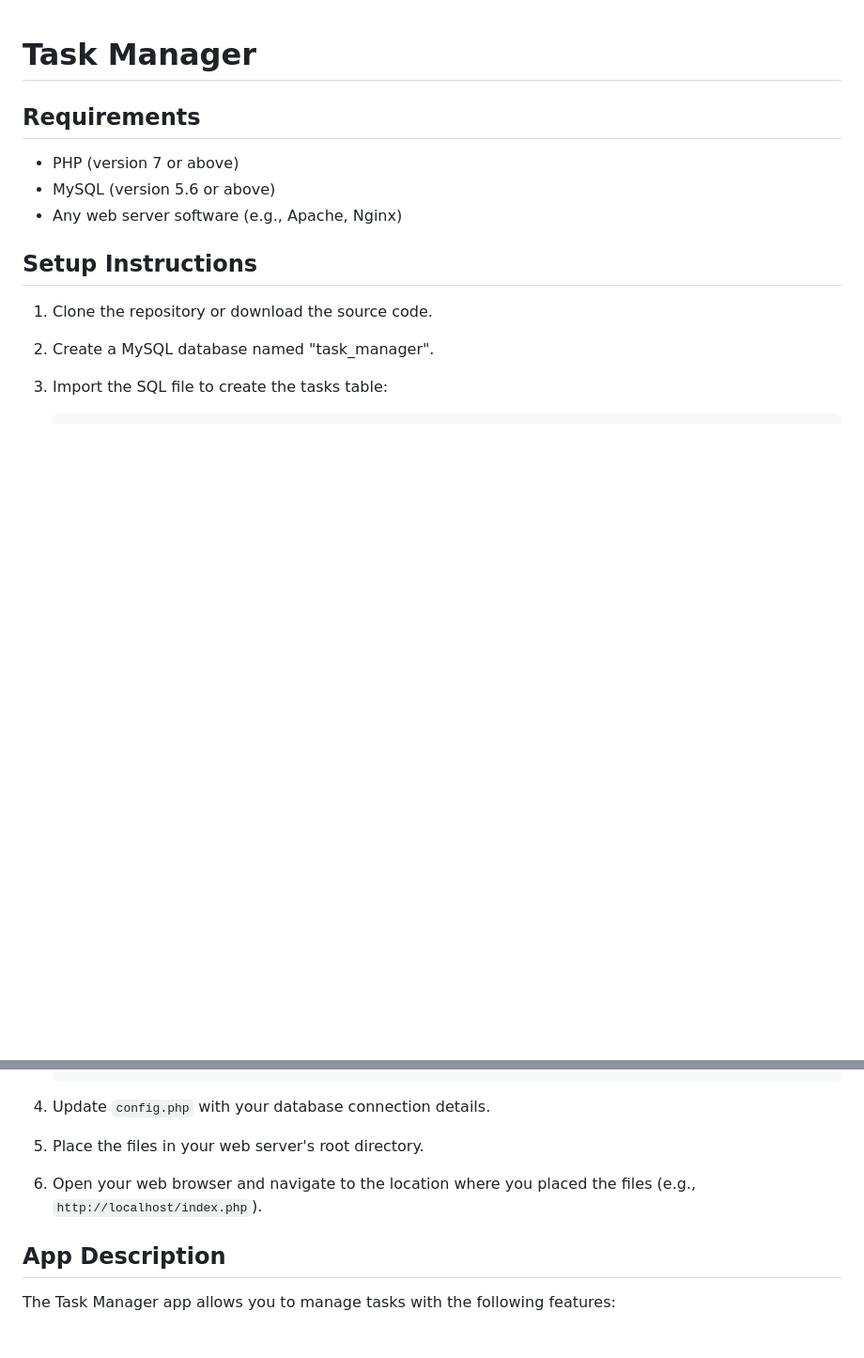
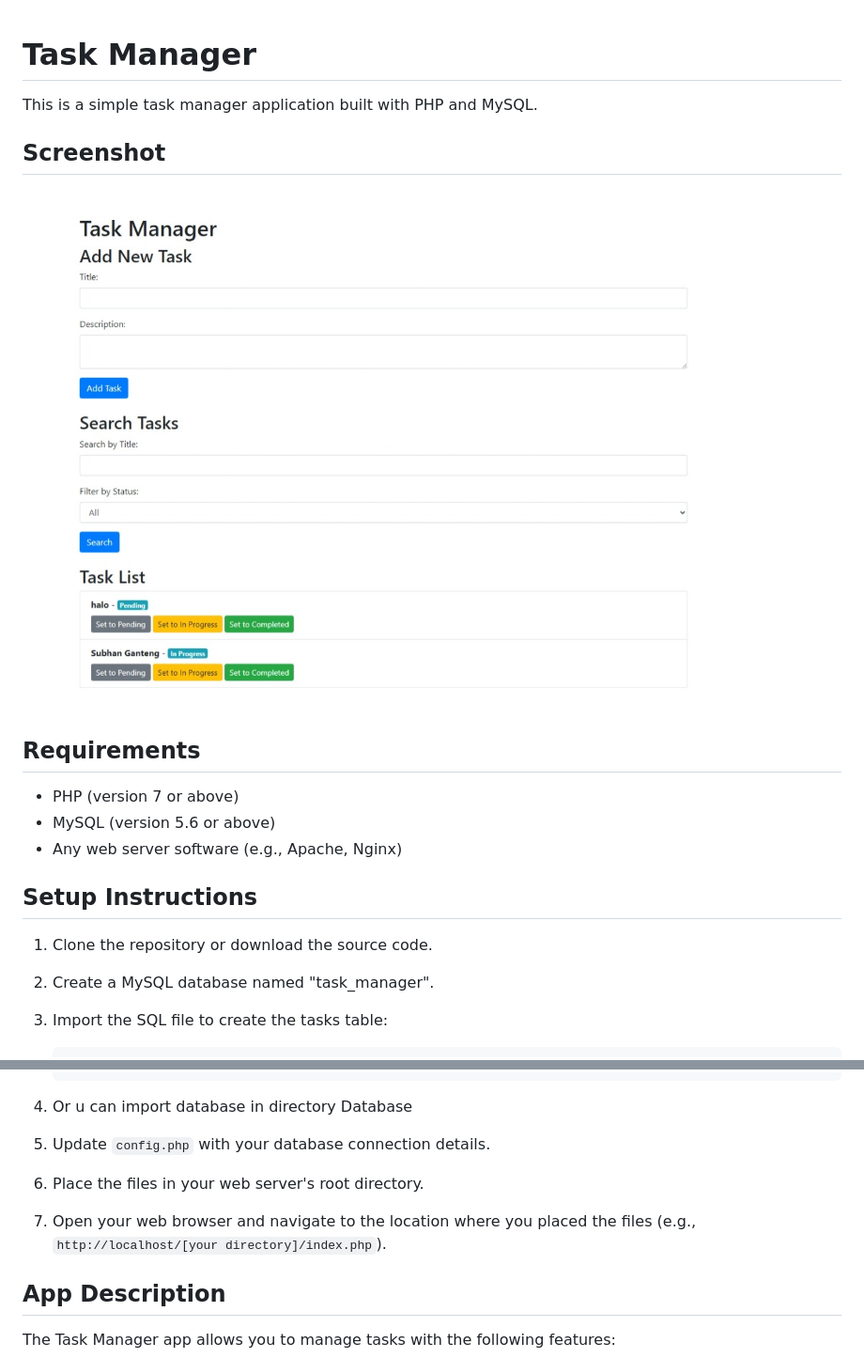
Before and after one commit to subhan-sd/Bank-BTN-Test-PHP, a Markdown page: README.md, 2 parts joined by grey strips. Shown: that part at 94% size. Drawn GitHub-style; pictures changed too: Screenshot.jpeg (added); blank space fills up the shorter version.

Commit message:
add database and screenshot

````diff
--- a/README.md
+++ b/README.md
@@ -1,4 +1,10 @@
 # Task Manager
+
+This is a simple task manager application built with PHP and MySQL.
+
+## Screenshot
+
+![Screenshot](Screenshot.jpeg)
 
 ## Requirements
 
@@ -29,11 +35,13 @@
    );
    ```
 
-4. Update `config.php` with your database connection details.
+4. Or u can import database in directory Database
 
-5. Place the files in your web server's root directory.
+5. Update `config.php` with your database connection details.
 
-6. Open your web browser and navigate to the location where you placed the files (e.g., `http://localhost/index.php`).
+6. Place the files in your web server's root directory.
+
+7. Open your web browser and navigate to the location where you placed the files (e.g., `http://localhost/[your directory]/index.php`).
 
 ## App Description
 
````
Also changed, not shown: 2 other files.
